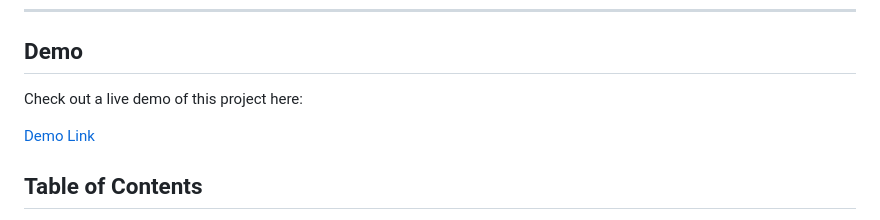
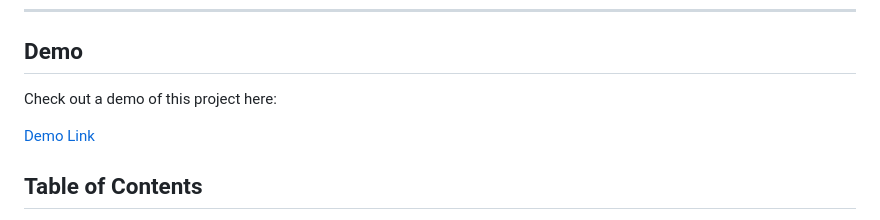
Before and after one commit to sujayv16/Student-Result-Portal, a Markdown page: README.md, the part around one of its changes. GitHub-like rendering.

```diff
--- a/README.md
+++ b/README.md
@@ -5,5 +5,5 @@ The **Student Result Portal** is a secure, web-based application built using **P
 ---
 ## Demo
 
-Check out a live demo of this project here:
+Check out a demo of this project here:
 
```
Also changed, not shown: other parts of README.md (+1 -1 lines).
